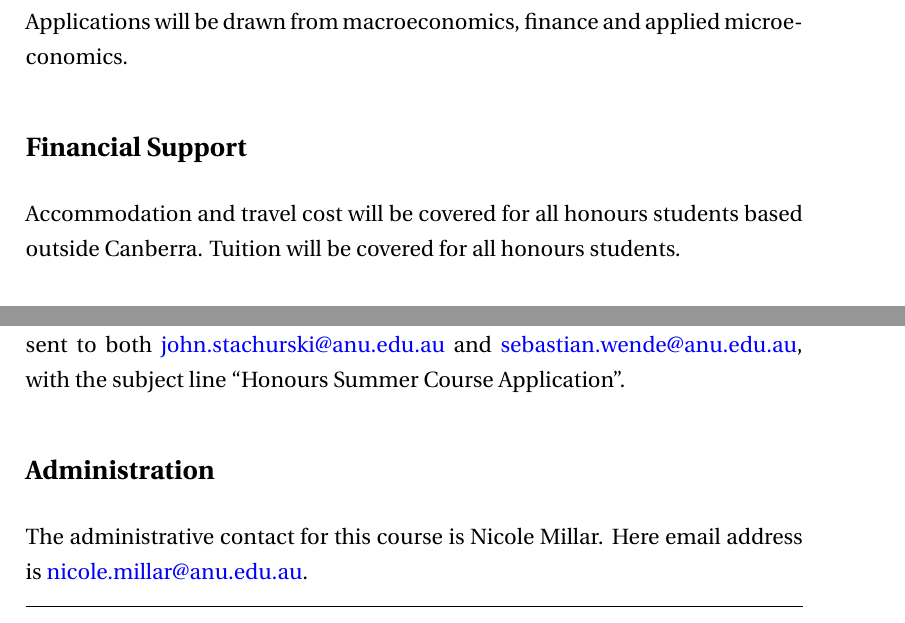
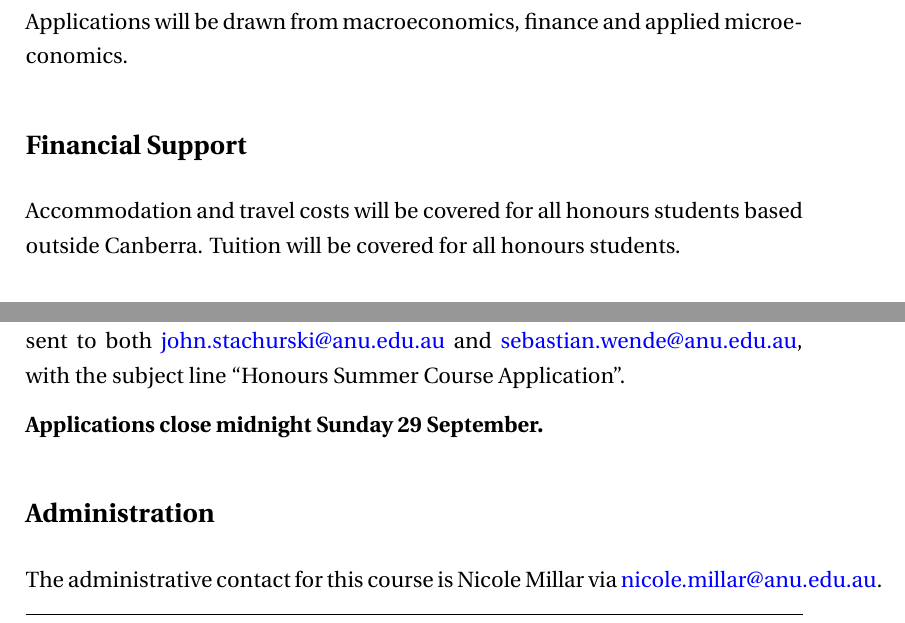
Before and after one commit to jstac/2019_honours_course_flyer, a LaTeX document (summer_course_flyer.tex): two parts of page 4 of 5, joined at a grey line, cut so that both start at the same text. Compiled offline with pdfLaTeX.

Commit message:
Update summer_course_flyer.tex

```diff
--- a/summer_course_flyer.tex
+++ b/summer_course_flyer.tex
@@ -65,7 +65,6 @@
 		\huge QuantEcon-RSE Intensive Course in Computational Modeling \\
         \vspace{1em}
 		\large Australian National University\\
-		\large December 2019\\
 		\horrule{1pt} \\[0.5cm]
 }
 \author{
@@ -184,7 +183,7 @@ microeconomics.
 
 \subsection*{Financial Support}
 
-Accommodation and travel cost will be covered for all honours students based
+Accommodation and travel costs will be covered for all honours students based
 outside Canberra.  Tuition will be covered for all honours students.
 
 \subsection*{Prerequisite Knowledge}
@@ -203,11 +202,11 @@ to both \href{mailto:john.stachurski@anu.edu.au}{john.stachurski@anu.edu.au} and
 \href{mailto:sebastian.wende@anu.edu.au}{sebastian.wende@anu.edu.au}, with the
 subject line ``Honours Summer Course Application''.
 
+\textbf{Applications close midnight Sunday 29 September.}
 
 \subsection*{Administration}
 
-The administrative contact for this course is Nicole Millar.
-Here email address is \href{mailto:nicole.millar@anu.edu.au}{nicole.millar@anu.edu.au}.
+The administrative contact for this course is Nicole Millar via \href{mailto:nicole.millar@anu.edu.au}{nicole.millar@anu.edu.au}.
 
 \bibliographystyle{apa}
 
```
Also changed, not shown: summer_course_flyer.tex (2 more changed lines).
